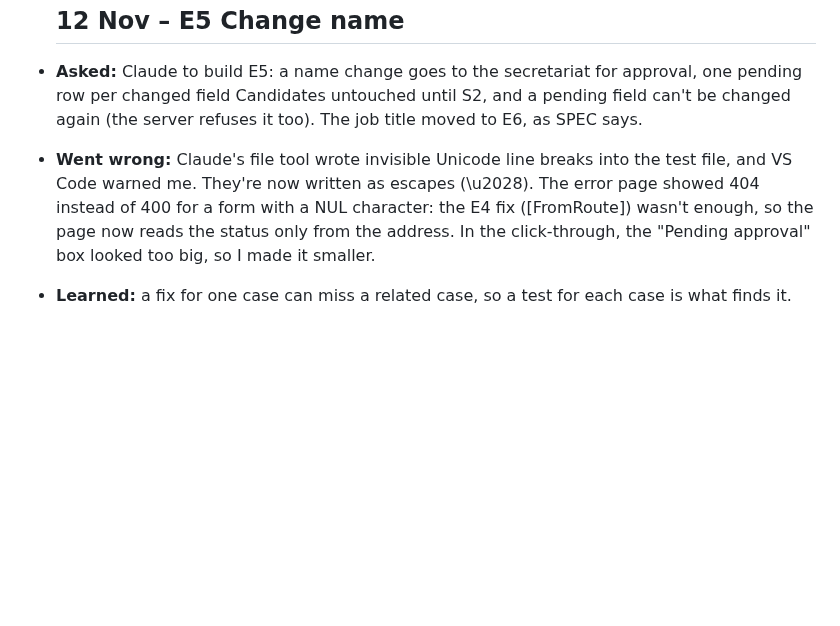
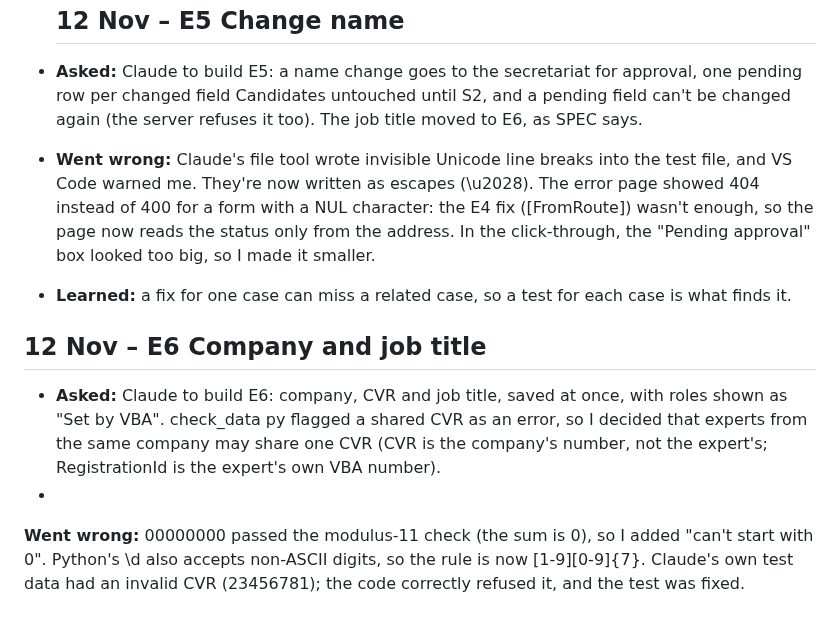
Before and after one commit to leesha-nagvekar/expert-selfservice, a Markdown page: docs/learning-log.md, the part around the change. Drawn GitHub-style; blank space fills up the shorter version.

Commit message:
Learning log: 12 Nov (E6)
Co-Authored-By: Claude Opus 5.5 <noreply@anthropic.com>

```diff
--- a/docs/learning-log.md
+++ b/docs/learning-log.md
@@ -76,8 +76,14 @@ Built the ASP.NET Core skeleton (phase 3) with Claude, test first at every step:
 
 - **Asked:** Claude to build E5: a name change goes to the secretariat for approval, one pending row per changed field Candidates untouched until S2, and a pending field can't be changed again (the server refuses it too). The job title moved to E6, as SPEC says.
 
-- **Went wrong:** Claude's file tool wrote invisible Unicode line breaks into the test file, and VS Code warned me. They're now written as escapes (\u2028). The error page showed 404 instead of 400 for a form with a NUL character: the E4
-  fix ([FromRoute]) wasn't enough, so the page now reads the status only from the address. In the click-through, the
-  "Pending approval" box looked too big, so I made it smaller.
+- **Went wrong:** Claude's file tool wrote invisible Unicode line breaks into the test file, and VS Code warned me. They're now written as escapes (\u2028). The error page showed 404 instead of 400 for a form with a NUL character: the E4 fix ([FromRoute]) wasn't enough, so the page now reads the status only from the address. In the click-through, the
+"Pending approval" box looked too big, so I made it smaller.
 
 - **Learned:** a fix for one case can miss a related case, so a test for each case is what finds it.
+
+## 12 Nov – E6 Company and job title
+
+- **Asked:** Claude to build E6: company, CVR and job title, saved at once, with roles shown as "Set by VBA". check_data py flagged a shared CVR as an error, so I decided that experts from the same company may share one CVR (CVR is the
+company's number, not the expert's; RegistrationId is the expert's own VBA number).
+-
+**Went wrong:** 00000000 passed the modulus-11 check (the sum is 0), so I added "can't start with 0". Python's \d also accepts non-ASCII digits, so the rule is now [1-9][0-9]{7}. Claude's own test data had an invalid CVR (23456781); the code correctly refused it, and the test was fixed.
```
